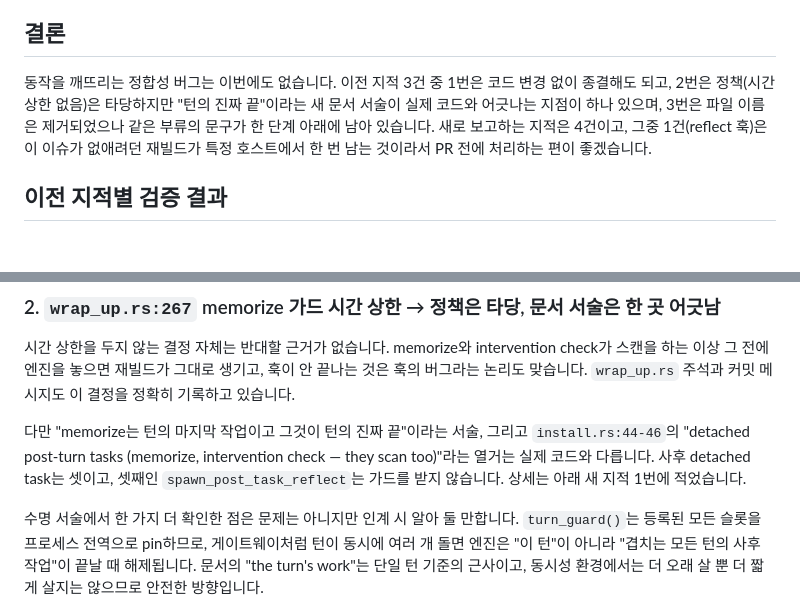
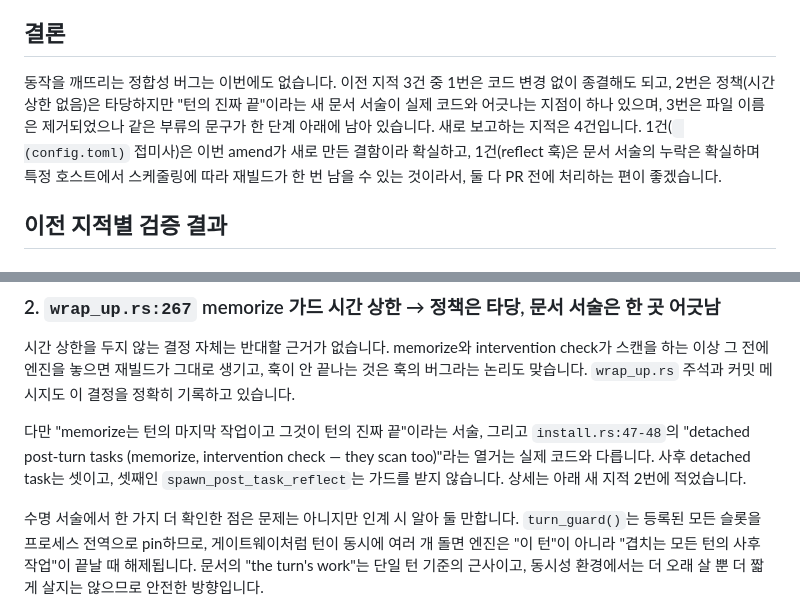
Before and after one commit to sbc10620/shared, a Markdown page: reviews/260915_ARGO_review-3413-turn-rebuilds-r2.md, 2 parts joined by grey strips. GitHub-like rendering.

```diff
--- a/reviews/260915_ARGO_review-3413-turn-rebuilds-r2.md
+++ b/reviews/260915_ARGO_review-3413-turn-rebuilds-r2.md
@@ -27,7 +27,7 @@
 
 ## 결론
 
-동작을 깨뜨리는 정합성 버그는 이번에도 없습니다. 이전 지적 3건 중 1번은 코드 변경 없이 종결해도 되고, 2번은 정책(시간 상한 없음)은 타당하지만 "턴의 진짜 끝"이라는 새 문서 서술이 실제 코드와 어긋나는 지점이 하나 있으며, 3번은 파일 이름은 제거되었으나 같은 부류의 문구가 한 단계 아래에 남아 있습니다. 새로 보고하는 지적은 4건이고, 그중 1건(reflect 훅)은 이 이슈가 없애려던 재빌드가 특정 호스트에서 한 번 남는 것이라서 PR 전에 처리하는 편이 좋겠습니다.
+동작을 깨뜨리는 정합성 버그는 이번에도 없습니다. 이전 지적 3건 중 1번은 코드 변경 없이 종결해도 되고, 2번은 정책(시간 상한 없음)은 타당하지만 "턴의 진짜 끝"이라는 새 문서 서술이 실제 코드와 어긋나는 지점이 하나 있으며, 3번은 파일 이름은 제거되었으나 같은 부류의 문구가 한 단계 아래에 남아 있습니다. 새로 보고하는 지적은 4건입니다. 1건(` (config.toml)` 접미사)은 이번 amend가 새로 만든 결함이라 확실하고, 1건(reflect 훅)은 문서 서술의 누락은 확실하며 특정 호스트에서 스케줄링에 따라 재빌드가 한 번 남을 수 있는 것이라서, 둘 다 PR 전에 처리하는 편이 좋겠습니다.
 
 ## 이전 지적별 검증 결과
 
@@ -47,7 +47,7 @@
 
 시간 상한을 두지 않는 결정 자체는 반대할 근거가 없습니다. memorize와 intervention check가 스캔을 하는 이상 그 전에 엔진을 놓으면 재빌드가 그대로 생기고, 훅이 안 끝나는 것은 훅의 버그라는 논리도 맞습니다. `wrap_up.rs` 주석과 커밋 메시지도 이 결정을 정확히 기록하고 있습니다.
 
-다만 "memorize는 턴의 마지막 작업이고 그것이 턴의 진짜 끝"이라는 서술, 그리고 `install.rs:44-46`의 "detached post-turn tasks (memorize, intervention check — they scan too)"라는 열거는 실제 코드와 다릅니다. 사후 detached task는 셋이고, 셋째인 `spawn_post_task_reflect`는 가드를 받지 않습니다. 상세는 아래 새 지적 1번에 적었습니다.
+다만 "memorize는 턴의 마지막 작업이고 그것이 턴의 진짜 끝"이라는 서술, 그리고 `install.rs:47-48`의 "detached post-turn tasks (memorize, intervention check — they scan too)"라는 열거는 실제 코드와 다릅니다. 사후 detached task는 셋이고, 셋째인 `spawn_post_task_reflect`는 가드를 받지 않습니다. 상세는 아래 새 지적 2번에 적었습니다.
 
 수명 서술에서 한 가지 더 확인한 점은 문제는 아니지만 인계 시 알아 둘 만합니다. `turn_guard()`는 등록된 모든 슬롯을 프로세스 전역으로 pin하므로, 게이트웨이처럼 턴이 동시에 여러 개 돌면 엔진은 "이 턴"이 아니라 "겹치는 모든 턴의 사후 작업"이 끝날 때 해제됩니다. 문서의 "the turn's work"는 단일 턴 기준의 근사이고, 동시성 환경에서는 더 오래 살 뿐 더 짧게 살지는 않으므로 안전한 방향입니다.
 
```
Also changed, not shown: other parts of reviews/260915_ARGO_review-3413-turn-rebuilds-r2.md (+28 -26 lines).
